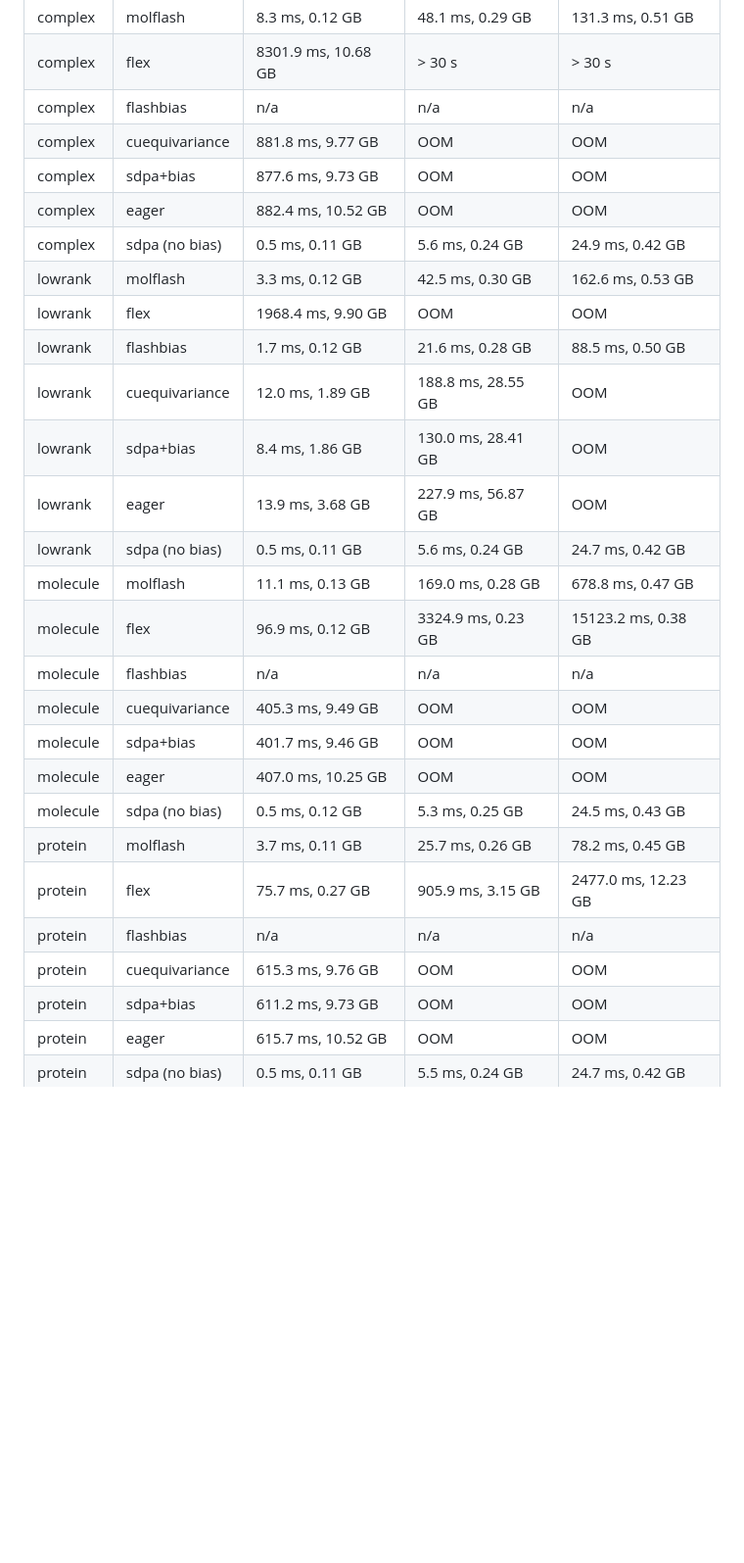
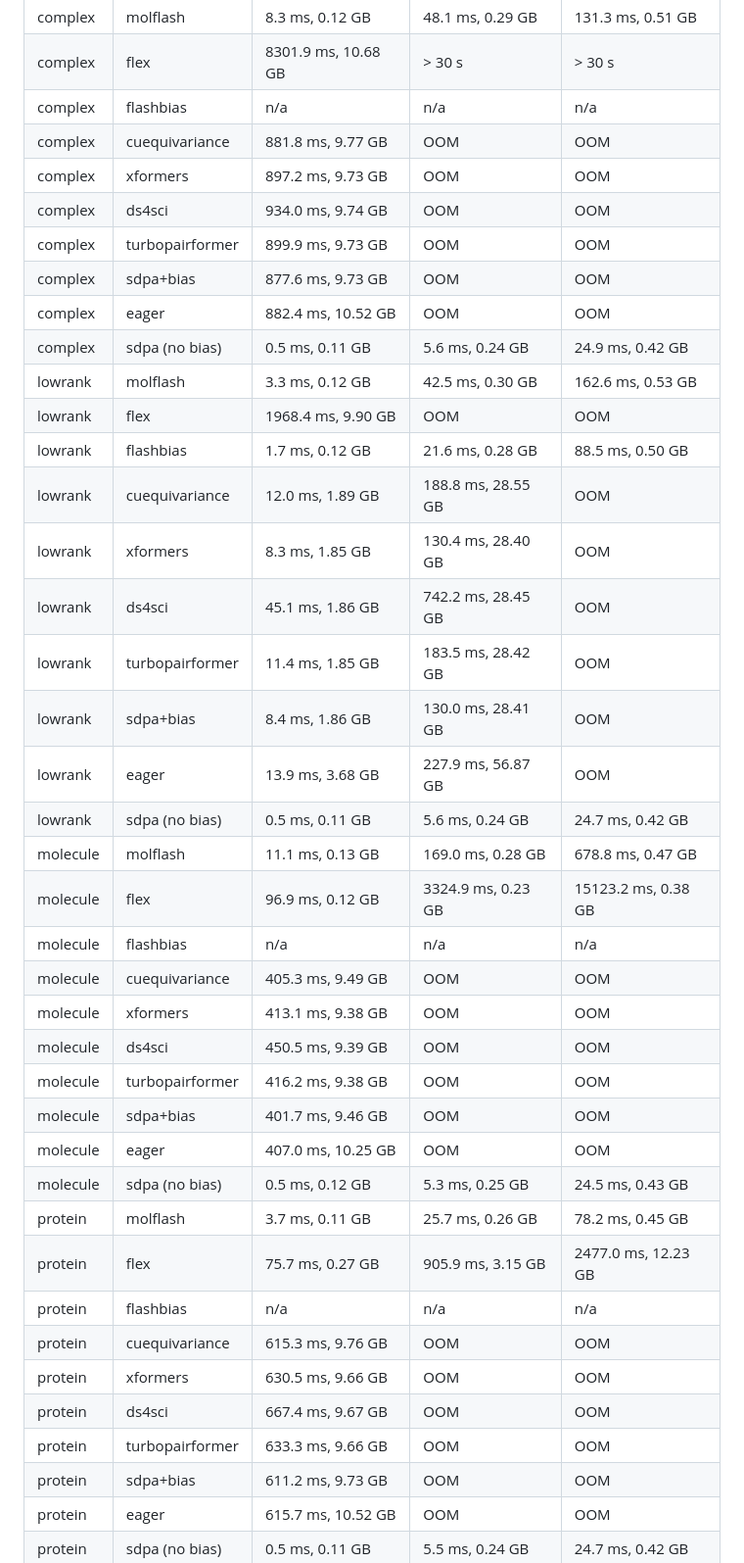
Before and after one commit to maciek-wisniewski/molecule-flash-attention, a Markdown page: docs/benchmarks.md, the part around one of its changes. Shown at 98% size. Rendered like a GitHub page; blank space fills up the shorter version.

```diff
--- a/docs/benchmarks.md
+++ b/docs/benchmarks.md
@@ -84,6 +96,9 @@ NVIDIA H100 PCIe (80 GB). Same layout as the A100 table.
 | complex | flex | 8301.9 ms, 10.68 GB | > 30 s | > 30 s |
 | complex | flashbias | n/a | n/a | n/a |
 | complex | cuequivariance | 881.8 ms, 9.77 GB | OOM | OOM |
+| complex | xformers | 897.2 ms, 9.73 GB | OOM | OOM |
+| complex | ds4sci | 934.0 ms, 9.74 GB | OOM | OOM |
+| complex | turbopairformer | 899.9 ms, 9.73 GB | OOM | OOM |
 | complex | sdpa+bias | 877.6 ms, 9.73 GB | OOM | OOM |
 | complex | eager | 882.4 ms, 10.52 GB | OOM | OOM |
 | complex | sdpa (no bias) | 0.5 ms, 0.11 GB | 5.6 ms, 0.24 GB | 24.9 ms, 0.42 GB |
@@ -91,6 +106,9 @@ NVIDIA H100 PCIe (80 GB). Same layout as the A100 table.
 | lowrank | flex | 1968.4 ms, 9.90 GB | OOM | OOM |
 | lowrank | flashbias | 1.7 ms, 0.12 GB | 21.6 ms, 0.28 GB | 88.5 ms, 0.50 GB |
 | lowrank | cuequivariance | 12.0 ms, 1.89 GB | 188.8 ms, 28.55 GB | OOM |
+| lowrank | xformers | 8.3 ms, 1.85 GB | 130.4 ms, 28.40 GB | OOM |
+| lowrank | ds4sci | 45.1 ms, 1.86 GB | 742.2 ms, 28.45 GB | OOM |
+| lowrank | turbopairformer | 11.4 ms, 1.85 GB | 183.5 ms, 28.42 GB | OOM |
 | lowrank | sdpa+bias | 8.4 ms, 1.86 GB | 130.0 ms, 28.41 GB | OOM |
 | lowrank | eager | 13.9 ms, 3.68 GB | 227.9 ms, 56.87 GB | OOM |
 | lowrank | sdpa (no bias) | 0.5 ms, 0.11 GB | 5.6 ms, 0.24 GB | 24.7 ms, 0.42 GB |
@@ -98,6 +116,9 @@ NVIDIA H100 PCIe (80 GB). Same layout as the A100 table.
 | molecule | flex | 96.9 ms, 0.12 GB | 3324.9 ms, 0.23 GB | 15123.2 ms, 0.38 GB |
 | molecule | flashbias | n/a | n/a | n/a |
 | molecule | cuequivariance | 405.3 ms, 9.49 GB | OOM | OOM |
+| molecule | xformers | 413.1 ms, 9.38 GB | OOM | OOM |
+| molecule | ds4sci | 450.5 ms, 9.39 GB | OOM | OOM |
+| molecule | turbopairformer | 416.2 ms, 9.38 GB | OOM | OOM |
 | molecule | sdpa+bias | 401.7 ms, 9.46 GB | OOM | OOM |
 | molecule | eager | 407.0 ms, 10.25 GB | OOM | OOM |
 | molecule | sdpa (no bias) | 0.5 ms, 0.12 GB | 5.3 ms, 0.25 GB | 24.5 ms, 0.43 GB |
@@ -105,6 +126,9 @@ NVIDIA H100 PCIe (80 GB). Same layout as the A100 table.
 | protein | flex | 75.7 ms, 0.27 GB | 905.9 ms, 3.15 GB | 2477.0 ms, 12.23 GB |
 | protein | flashbias | n/a | n/a | n/a |
 | protein | cuequivariance | 615.3 ms, 9.76 GB | OOM | OOM |
+| protein | xformers | 630.5 ms, 9.66 GB | OOM | OOM |
+| protein | ds4sci | 667.4 ms, 9.67 GB | OOM | OOM |
+| protein | turbopairformer | 633.3 ms, 9.66 GB | OOM | OOM |
 | protein | sdpa+bias | 611.2 ms, 9.73 GB | OOM | OOM |
 | protein | eager | 615.7 ms, 10.52 GB | OOM | OOM |
 | protein | sdpa (no bias) | 0.5 ms, 0.11 GB | 5.5 ms, 0.24 GB | 24.7 ms, 0.42 GB |
```
Also changed, not shown: other parts of docs/benchmarks.md (+12 -0 lines), docs/figures/scaling_A100.png, docs/figures/scaling_H100_PCIe.png.
